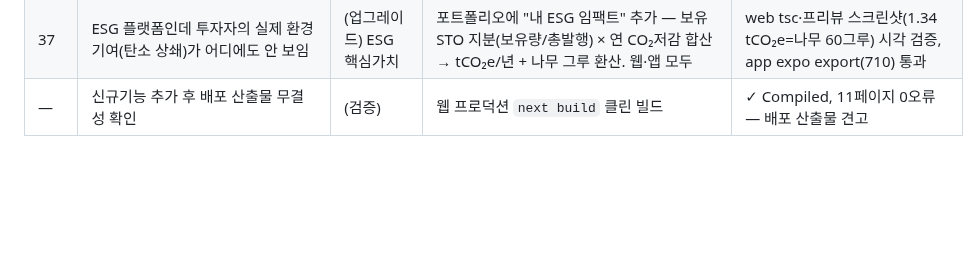
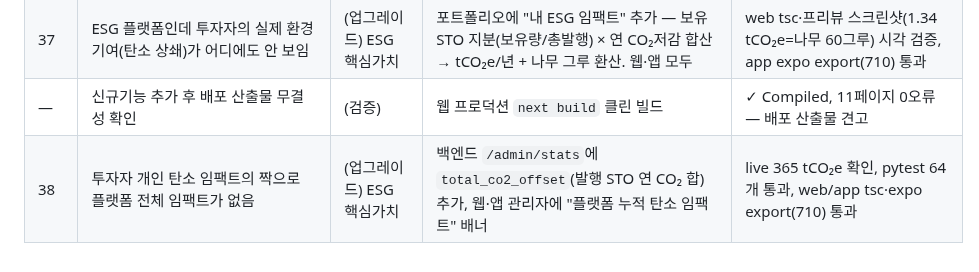
Before and after one commit to BioCode67/Eco-Biz-Connect, a Markdown page: PROGRESS.md, the part around the change. Drawn GitHub-style; blank space fills up the shorter version.

Commit message:
docs: log platform carbon-impact metric (cycle 38)

```diff
--- a/PROGRESS.md
+++ b/PROGRESS.md
@@ -43,3 +43,4 @@
 | 36 | (QA) 다크용 토큰 대거 변경 후 라이트 회귀 미확인 | (검증) | 웹 프리뷰에서 소상공인(ESG 추이 차트 포함)·포트폴리오(배분 도넛) 라이트 렌더 점검 | 스크린샷 확인 — 차트 트랙(--fill)·도넛·배지·accent 카드 정상, 라이트 회귀 0. 전 화면 라이트/다크 모두 검증 완료 |
 | 37 | ESG 플랫폼인데 투자자의 실제 환경 기여(탄소 상쇄)가 어디에도 안 보임 | (업그레이드) ESG 핵심가치 | 포트폴리오에 "내 ESG 임팩트" 추가 — 보유 STO 지분(보유량/총발행) × 연 CO₂저감 합산 → tCO₂e/년 + 나무 그루 환산. 웹·앱 모두 | web tsc·프리뷰 스크린샷(1.34 tCO₂e=나무 60그루) 시각 검증, app expo export(710) 통과 |
 | — | 신규기능 추가 후 배포 산출물 무결성 확인 | (검증) | 웹 프로덕션 `next build` 클린 빌드 | ✓ Compiled, 11페이지 0오류 — 배포 산출물 견고 |
+| 38 | 투자자 개인 탄소 임팩트의 짝으로 플랫폼 전체 임팩트가 없음 | (업그레이드) ESG 핵심가치 | 백엔드 `/admin/stats`에 `total_co2_offset`(발행 STO 연 CO₂ 합) 추가, 웹·앱 관리자에 "플랫폼 누적 탄소 임팩트" 배너 | live 365 tCO₂e 확인, pytest 64개 통과, web/app tsc·expo export(710) 통과 |
```
